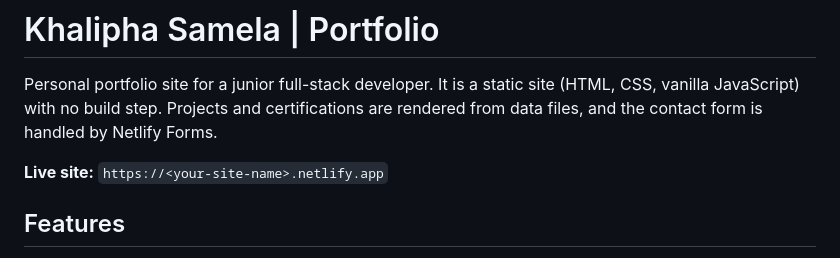
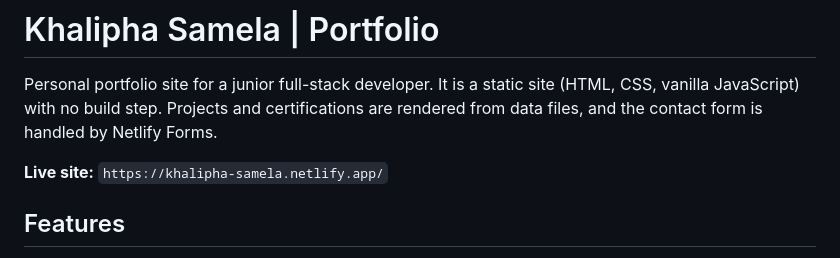
Before and after one commit to Khalipha-Samela/Developer-Portfolio, a Markdown page: README.md, the part around the change. Drawn GitHub-style.

Commit message:
Update README.md
- Added the live site url

```diff
--- a/README.md
+++ b/README.md
@@ -2,7 +2,7 @@
 
 Personal portfolio site for a junior full-stack developer. It is a static site (HTML, CSS, vanilla JavaScript) with no build step. Projects and certifications are rendered from data files, and the contact form is handled by Netlify Forms.
 
-**Live site:** `https://<your-site-name>.netlify.app`
+**Live site:** `https://khalipha-samela.netlify.app/`
 
 ## Features
 
```
